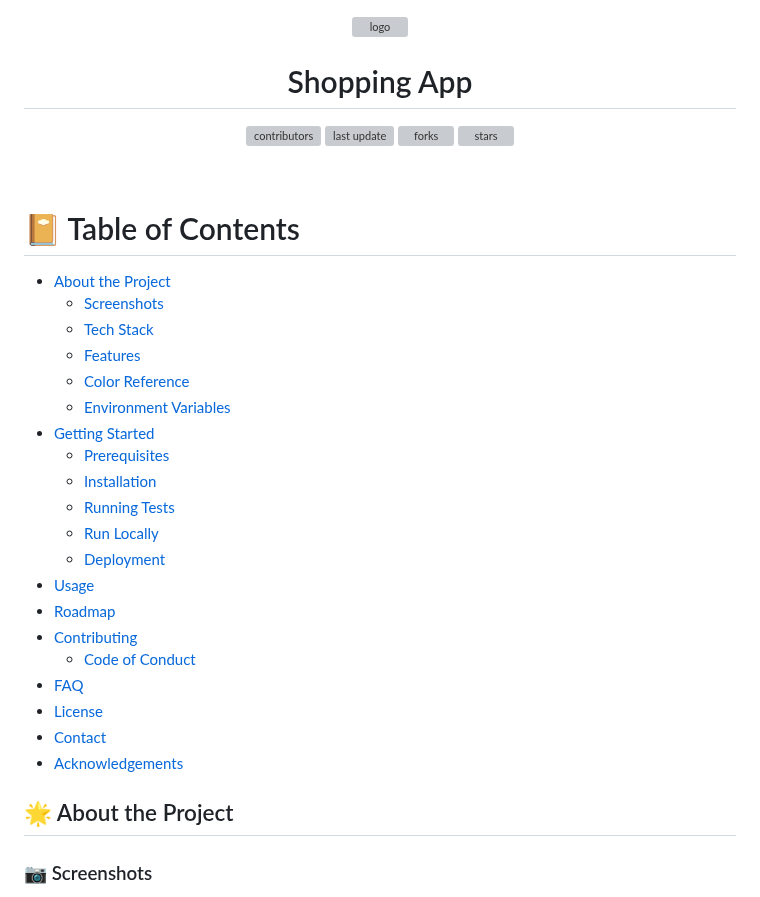
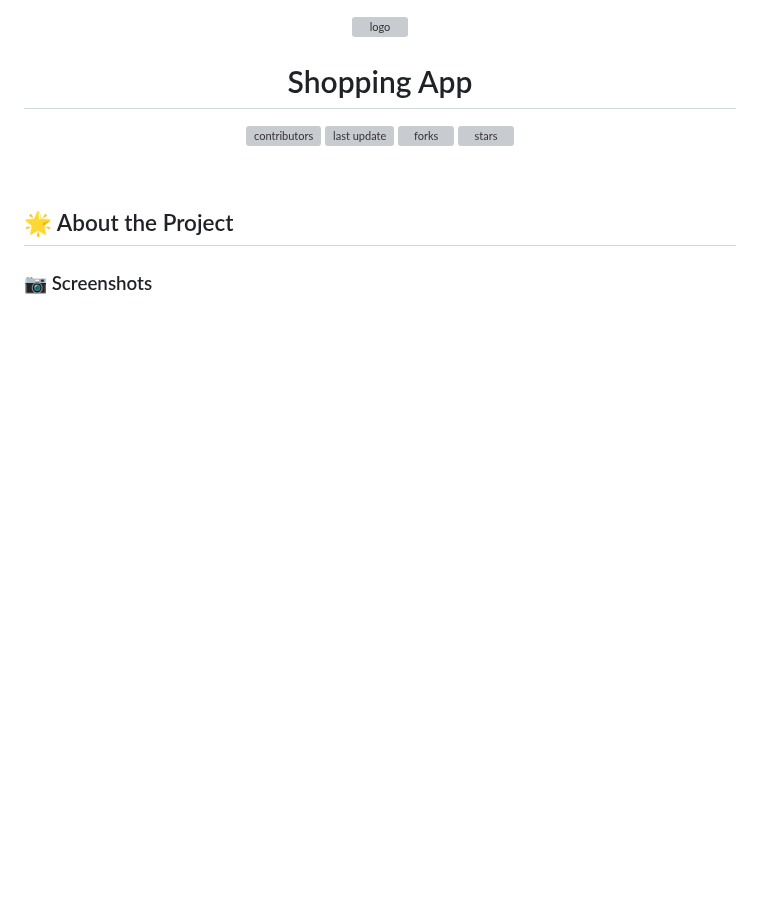
Before and after one commit to Manticodes/flutter_commercial_nodjs, a Markdown page: README.md, the part around one of its changes. GitHub-like rendering; blank space fills up the shorter version; grey boxes are pictures that could not be loaded.

```diff
--- a/README.md
+++ b/README.md
@@ -26,31 +26,6 @@
 
 <br />
 
-<!-- Table of Contents -->
-# :notebook_with_decorative_cover: Table of Contents
-
-- [About the Project](#star2-about-the-project)
-  * [Screenshots](#camera-screenshots)
-  * [Tech Stack](#space_invader-tech-stack)
-  * [Features](#dart-features)
-  * [Color Reference](#art-color-reference)
-  * [Environment Variables](#key-environment-variables)
-- [Getting Started](#toolbox-getting-started)
-  * [Prerequisites](#bangbang-prerequisites)
-  * [Installation](#gear-installation)
-  * [Running Tests](#test_tube-running-tests)
-  * [Run Locally](#running-run-locally)
-  * [Deployment](#triangular_flag_on_post-deployment)
-- [Usage](#eyes-usage)
-- [Roadmap](#compass-roadmap)
-- [Contributing](#wave-contributing)
-  * [Code of Conduct](#scroll-code-of-conduct)
-- [FAQ](#grey_question-faq)
-- [License](#warning-license)
-- [Contact](#handshake-contact)
-- [Acknowledgements](#gem-acknowledgements)
-
-
 
 <!-- About the Project -->
 ## :star2: About the Project
```
Also changed, not shown: other parts of README.md (+4 -0 lines).
